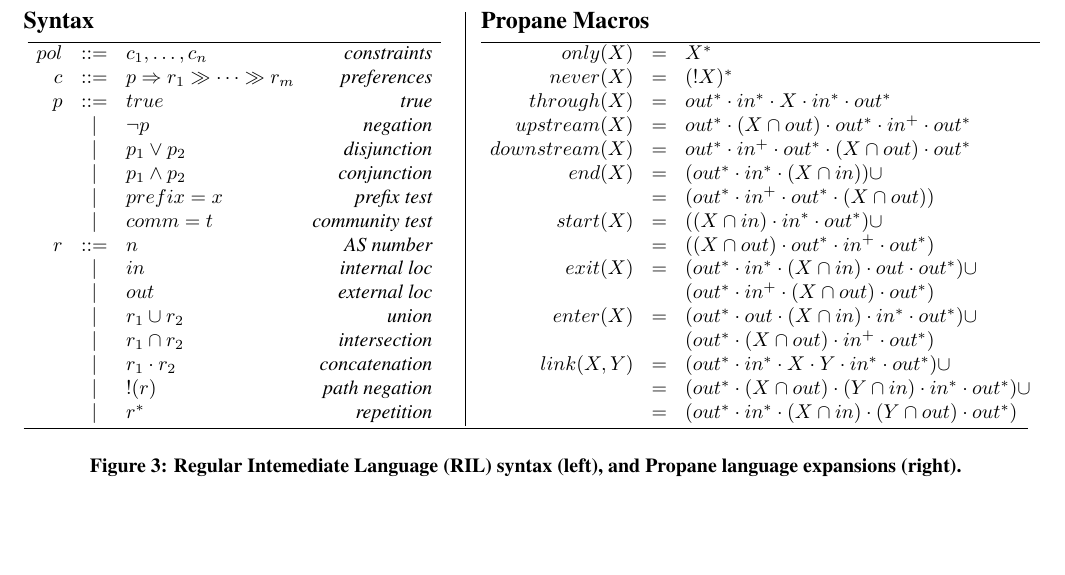
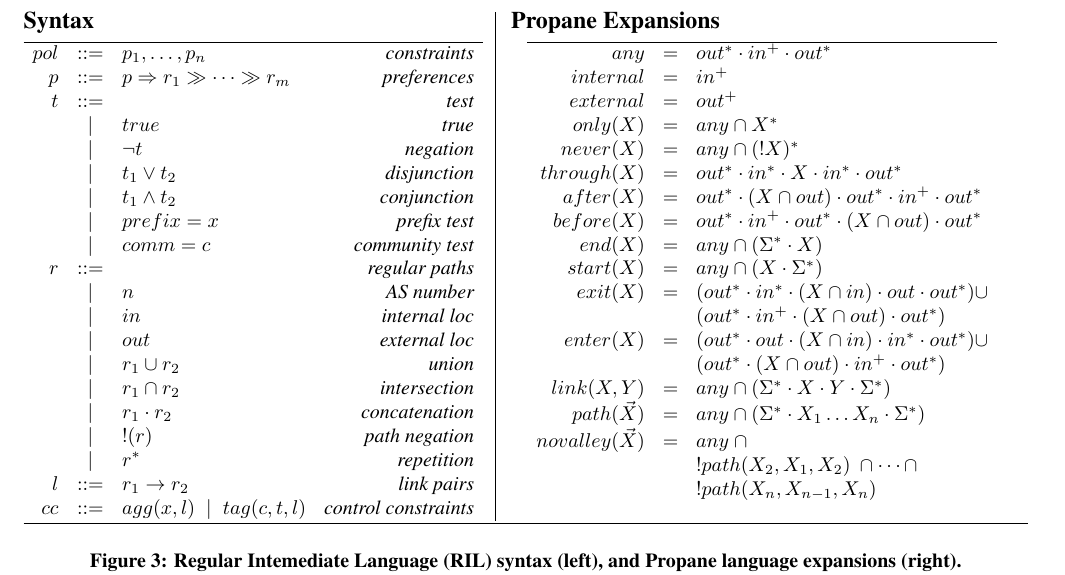
Before and after one commit to rabeckett/propane, a LaTeX paper (paper/paper.tex, which reads paper/language.tex): part of page 4 of 5, cut at the place of the change, the shorter picture padded with empty space. Compiled offline with pdfLaTeX.

Commit message:
finishing figure for language

```diff
--- a/paper/language.tex
+++ b/paper/language.tex
@@ -10,21 +10,24 @@
 \newcommand{\chdr}[2]{\textbf{#1} {#2} \\ \centering}
 
 \begin{figure*}
-  \begin{minipage}[t]{.42\linewidth}
+  \begin{minipage}[t]{.45\linewidth}
   \hdr{\large Syntax}{}
   \vspace*{-1\baselineskip}
   %
   \[ \begin{array}{rclr}
     \hline
-     pol &::=& c_1, \dots, c_n & \textit{constraints} \\
-     c   &::=& p \Rightarrow r_1 \gg \dots \gg r_m & \textit{preferences} \\
-     p   &::=& true & \textit{true} \\
-      &\BNFALT& \neg p & \textit{negation} \\
-      &\BNFALT& p_1 \vee p_2 & \textit{disjunction} \\
-      &\BNFALT& p_1 \wedge p_2 & \textit{conjunction} \\
+
+     pol     &::=& p_1, \dots, p_n & \textit{constraints} \\
+     p       &::=& p \Rightarrow r_1 \gg \dots \gg r_m & \textit{preferences} \\
+     t       &::=& & \textit{test} \\
+         &\BNFALT& true & \textit{true} \\
+         &\BNFALT& \neg t & \textit{negation} \\
+         &\BNFALT& t_1 \vee t_2 & \textit{disjunction} \\
+         &\BNFALT& t_1 \wedge t_2 & \textit{conjunction} \\
          &\BNFALT& prefix = x & \textit{prefix test} \\
-      &\BNFALT& comm = t & \textit{community test} \\
-     r   &::=& n & \textit{AS number} \\
+         &\BNFALT& comm = c & \textit{community test} \\
+     r       &::=& & \textit{regular paths} \\
+         &\BNFALT& n & \textit{AS number} \\
          &\BNFALT& in & \textit{internal loc} \\
          &\BNFALT& out & \textit{external loc} \\
          &\BNFALT& r_1 \cup r_2 & \textit{union} \\
@@ -32,6 +35,8 @@
          &\BNFALT& r_1 \cdot r_2 & \textit{concatenation} \\
          &\BNFALT& !(r) & \textit{path negation} \\
          &\BNFALT& r^* & \textit{repetition} \\
+     l       &::=& r_1 \rightarrow r_2 & \textit{link pairs} \\
+     cc     &::=& agg(x, l) \BNFALT tag(c, t, l) & \textit{control constraints} \\
   \end{array} \]
 
   \end{minipage}
@@ -41,27 +46,30 @@
   ~~
   %
   \begin{minipage}[t]{.5\linewidth}
-  \hdr{\large Propane Macros}{}
+  \hdr{\large Propane Expansions}{}
   \vspace*{-1\baselineskip}
   %
   \[ \begin{array}{rcl}
     \hline
-    only(X)       & = & X^* \\
-    never(X)      & = & (!X)^* \\
+    any           & = & out^* \cdot in^+ \cdot out^* \\
+    internal      & = & in^+ \\
+    external      & = & out^+ \\
+    only(X)       & = & any \cap X^* \\
+    never(X)      & = & any \cap (!X)^* \\
     through(X)    & = & out^* \cdot in^* \cdot X \cdot in^* \cdot out^* \\
-    upstream(X)   & = & out^* \cdot (X \cap out) \cdot out^* \cdot in^+ \cdot out^* \\
-    downstream(X) & = & out^* \cdot in^+ \cdot out^* \cdot (X \cap out) \cdot out^* \\
-    end(X)        & = & (out^* \cdot in^* \cdot (X \cap in)) \cup \\
-                  & = & (out^* \cdot in^+ \cdot out^* \cdot (X \cap out)) \\
-    start(X)      & = & ((X \cap in) \cdot in^* \cdot out^*) \cup \\
-                  & = & ((X \cap out) \cdot out^* \cdot in^+ \cdot out^*) \\
+    after(X)      & = & out^* \cdot (X \cap out) \cdot out^* \cdot in^+ \cdot out^* \\
+    before(X)     & = & out^* \cdot in^+ \cdot out^* \cdot (X \cap out) \cdot out^* \\
+    end(X)        & = & any \cap (\Sigma^* \cdot X) \\
+    start(X)      & = & any \cap (X \cdot \Sigma^*) \\
     exit(X)       & = & (out^* \cdot in^* \cdot (X \cap in) \cdot out \cdot out^*) \cup \\
                   &        & (out^* \cdot in^+ \cdot (X \cap out) \cdot out^*) \\
     enter(X)      & = & (out^* \cdot out \cdot (X \cap in) \cdot in^* \cdot out^*) \cup \\
                   &        & (out^* \cdot (X \cap out) \cdot in^+ \cdot out^*) \\
-    link(X,Y)     & = & (out^* \cdot in^* \cdot X \cdot Y \cdot in^* \cdot out^*) \cup \\
-                  & = & (out^* \cdot (X \cap out) \cdot (Y \cap in) \cdot in^* \cdot out^*) \cup \\
-                  & = & (out^* \cdot in^* \cdot (X \cap in) \cdot (Y \cap out) \cdot out^*) \\
+    link(X,Y)     & = & any \cap (\Sigma^* \cdot X \cdot Y \cdot \Sigma^*) \\
+    path(\vec{X}) & = & any \cap (\Sigma^* \cdot X_1 \dots X_n \cdot \Sigma^*) \\
+    novalley(\vec{X}) & = & any ~ \cap \\
+                  &   & !path(X_2,X_1,X_2) ~ \cap \dots \cap \\
+                  &   & !path(X_n,X_{n-1},X_n) \\
   \end{array} \]
 
   \end{minipage}
```
Lines whose indentation alone changed are shown as unchanged.
